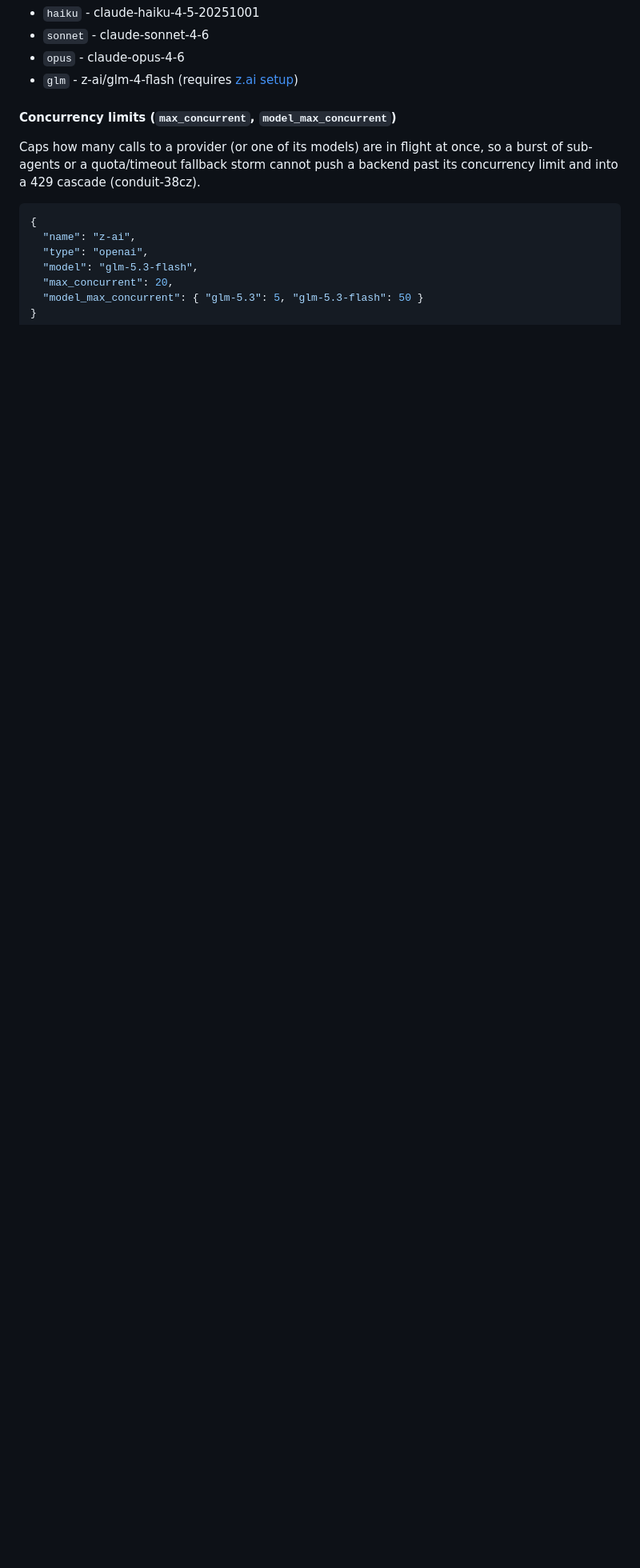
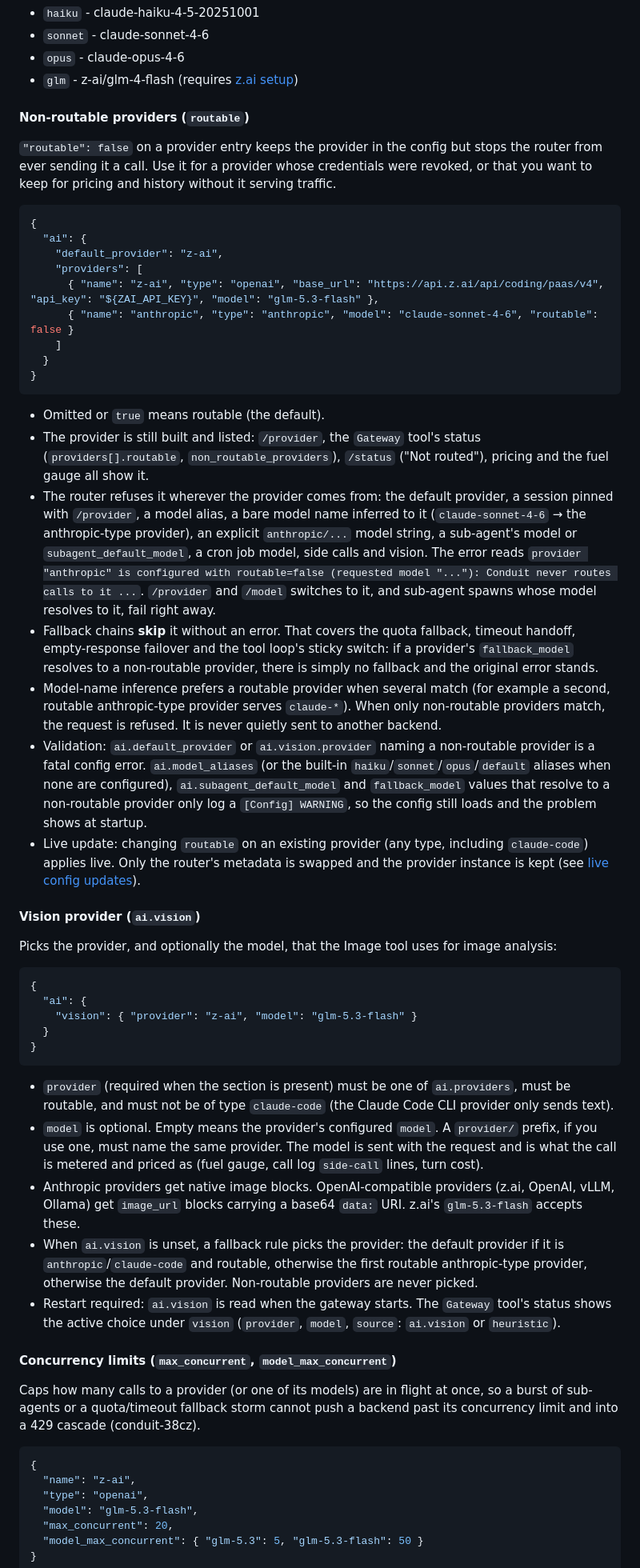
Before and after one commit to jefflaplante/conduit, a Markdown page: reference/configuration.md, the part around one of its changes. Shown at 80% size. Drawn GitHub-style; blank space fills up the shorter version.

Commit message:
docs: ai.vision and routable=false (no-anthropic-routing)
(cherry picked from commit 3c5374e52dbd5bb4899d6d1a16bde24aff198274)

````diff
--- a/reference/configuration.md
+++ b/reference/configuration.md
@@ -227,6 +227,88 @@ Model aliases (for `/model` command):
 - `sonnet` - claude-sonnet-4-6
 - `opus` - claude-opus-4-6
 - `glm` - z-ai/glm-4-flash (requires [z.ai setup](z-ai.md))
+
+#### Non-routable providers (`routable`)
+
+`"routable": false` on a provider entry keeps the provider in the config but
+stops the router from ever sending it a call. Use it for a provider whose
+credentials were revoked, or that you want to keep for pricing and history
+without it serving traffic.
+
+```json
+{
+  "ai": {
+    "default_provider": "z-ai",
+    "providers": [
+      { "name": "z-ai", "type": "openai", "base_url": "https://api.z.ai/api/coding/paas/v4", "api_key": "${ZAI_API_KEY}", "model": "glm-5.3-flash" },
+      { "name": "anthropic", "type": "anthropic", "model": "claude-sonnet-4-6", "routable": false }
+    ]
+  }
+}
+```
+
+- Omitted or `true` means routable (the default).
+- The provider is still built and listed: `/provider`, the `Gateway` tool's
+  status (`providers[].routable`, `non_routable_providers`), `/status`
+  ("Not routed"), pricing and the fuel gauge all show it.
+- The router refuses it wherever the provider comes from: the default
+  provider, a session pinned with `/provider`, a model alias, a bare model
+  name inferred to it (`claude-sonnet-4-6` → the anthropic-type provider), an
+  explicit `anthropic/...` model string, a sub-agent's model or
+  `subagent_default_model`, a cron job model, side calls and vision. The error
+  reads `provider "anthropic" is configured with routable=false (requested
+  model "..."): Conduit never routes calls to it ...`. `/provider` and `/model`
+  switches to it, and sub-agent spawns whose model resolves to it, fail right
+  away.
+- Fallback chains **skip** it without an error. That covers the quota
+  fallback, timeout handoff, empty-response failover and the tool loop's
+  sticky switch: if a provider's `fallback_model` resolves to a non-routable
+  provider, there is simply no fallback and the original error stands.
+- Model-name inference prefers a routable provider when several match (for
+  example a second, routable anthropic-type provider serves `claude-*`). When
+  only non-routable providers match, the request is refused. It is never
+  quietly sent to another backend.
+- Validation: `ai.default_provider` or `ai.vision.provider` naming a
+  non-routable provider is a fatal config error. `ai.model_aliases` (or the
+  built-in `haiku`/`sonnet`/`opus`/`default` aliases when none are
+  configured), `ai.subagent_default_model` and `fallback_model` values that
+  resolve to a non-routable provider only log a `[Config] WARNING`, so the
+  config still loads and the problem shows at startup.
+- Live update: changing `routable` on an existing provider (any type,
+  including `claude-code`) applies live. Only the router's metadata is
+  swapped and the provider instance is kept (see
+  [live config updates](#what-applies-live-and-what-needs-a-restart)).
+
+#### Vision provider (`ai.vision`)
+
+Picks the provider, and optionally the model, that the Image tool uses for
+image analysis:
+
+```json
+{
+  "ai": {
+    "vision": { "provider": "z-ai", "model": "glm-5.3-flash" }
+  }
+}
+```
+
+- `provider` (required when the section is present) must be one of
+  `ai.providers`, must be routable, and must not be of type `claude-code`
+  (the Claude Code CLI provider only sends text).
+- `model` is optional. Empty means the provider's configured `model`. A
+  `provider/` prefix, if you use one, must name the same provider. The model
+  is sent with the request and is what the call is metered and priced as (fuel
+  gauge, call log `side-call` lines, turn cost).
+- Anthropic providers get native image blocks. OpenAI-compatible providers
+  (z.ai, OpenAI, vLLM, Ollama) get `image_url` blocks carrying a base64
+  `data:` URI. z.ai's `glm-5.3-flash` accepts these.
+- When `ai.vision` is unset, a fallback rule picks the provider: the default
+  provider if it is `anthropic`/`claude-code` and routable, otherwise the
+  first routable anthropic-type provider, otherwise the default provider.
+  Non-routable providers are never picked.
+- Restart required: `ai.vision` is read when the gateway starts. The
+  `Gateway` tool's status shows the active choice under `vision`
+  (`provider`, `model`, `source`: `ai.vision` or `heuristic`).
 
 #### Concurrency limits (`max_concurrent`, `model_max_concurrent`)
 
````
Also changed, not shown: other parts of reference/configuration.md (+2 -1 lines), reference/tools-reference.md (+17 -0 lines).
